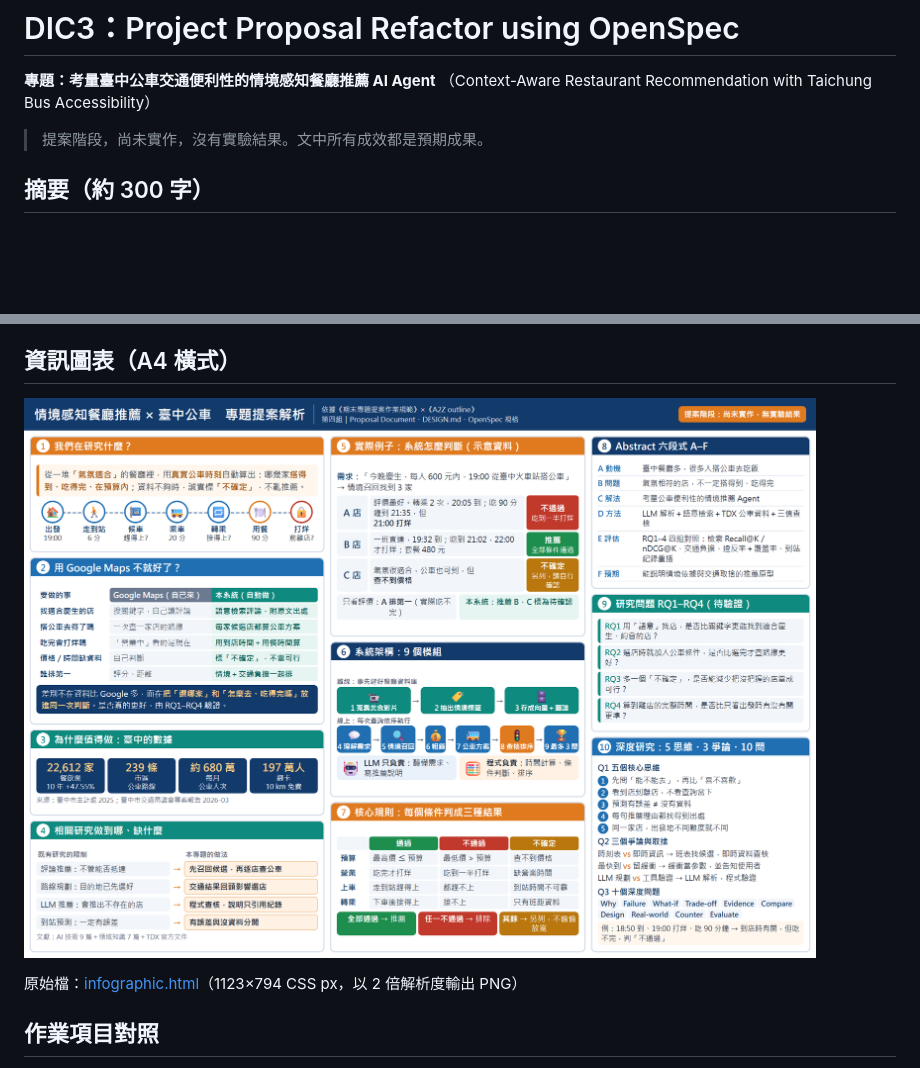
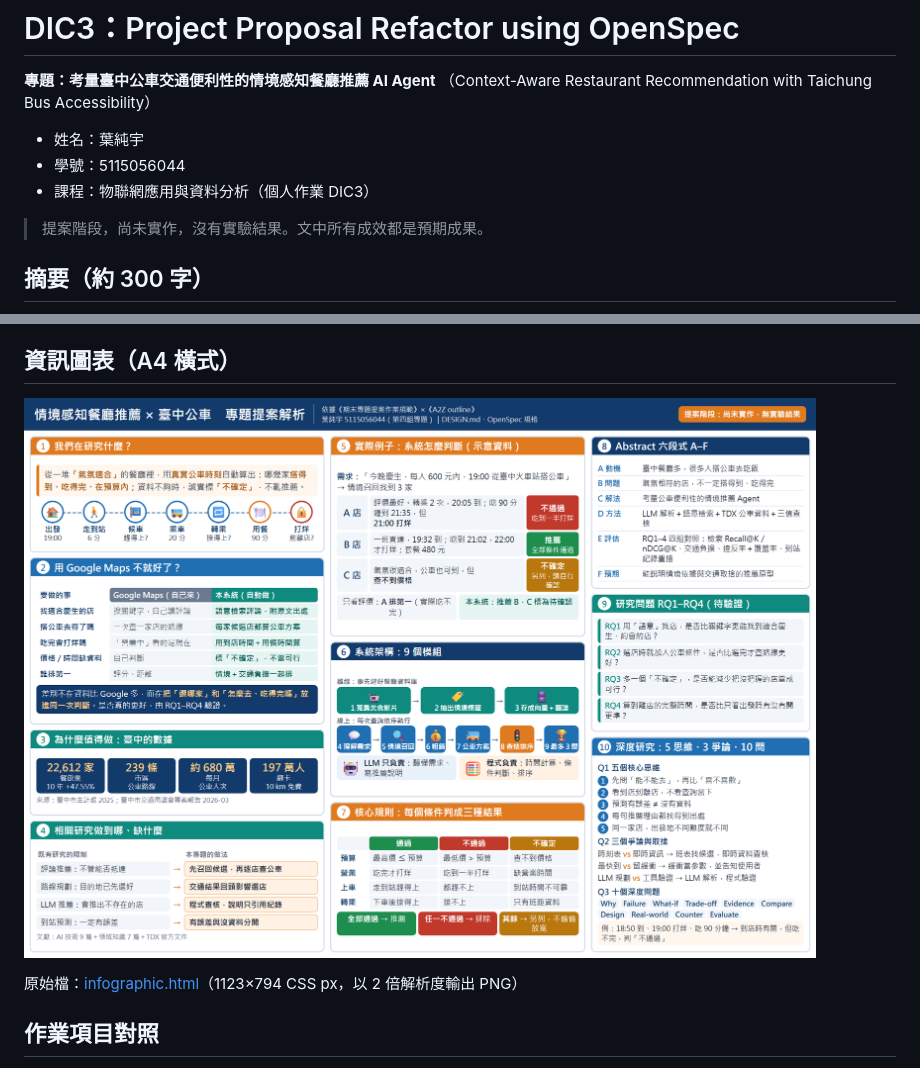
Before and after one commit to Ollyye16/DIC3-ProjectRefactor, a Markdown page: README.md, 2 parts joined by grey strips. Drawn GitHub-style; pictures changed too: infographic.png; blank space fills up the shorter version.

```diff
--- a/README.md
+++ b/README.md
@@ -2,6 +2,10 @@
 
 **專題：考量臺中公車交通便利性的情境感知餐廳推薦 AI Agent**
 （Context-Aware Restaurant Recommendation with Taichung Bus Accessibility）
+
+- 姓名：葉純宇
+- 學號：5115056044
+- 課程：物聯網應用與資料分析（個人作業 DIC3）
 
 > 提案階段，尚未實作，沒有實驗結果。文中所有成效都是預期成果。
 
```
Also changed, not shown: 1 other file.
